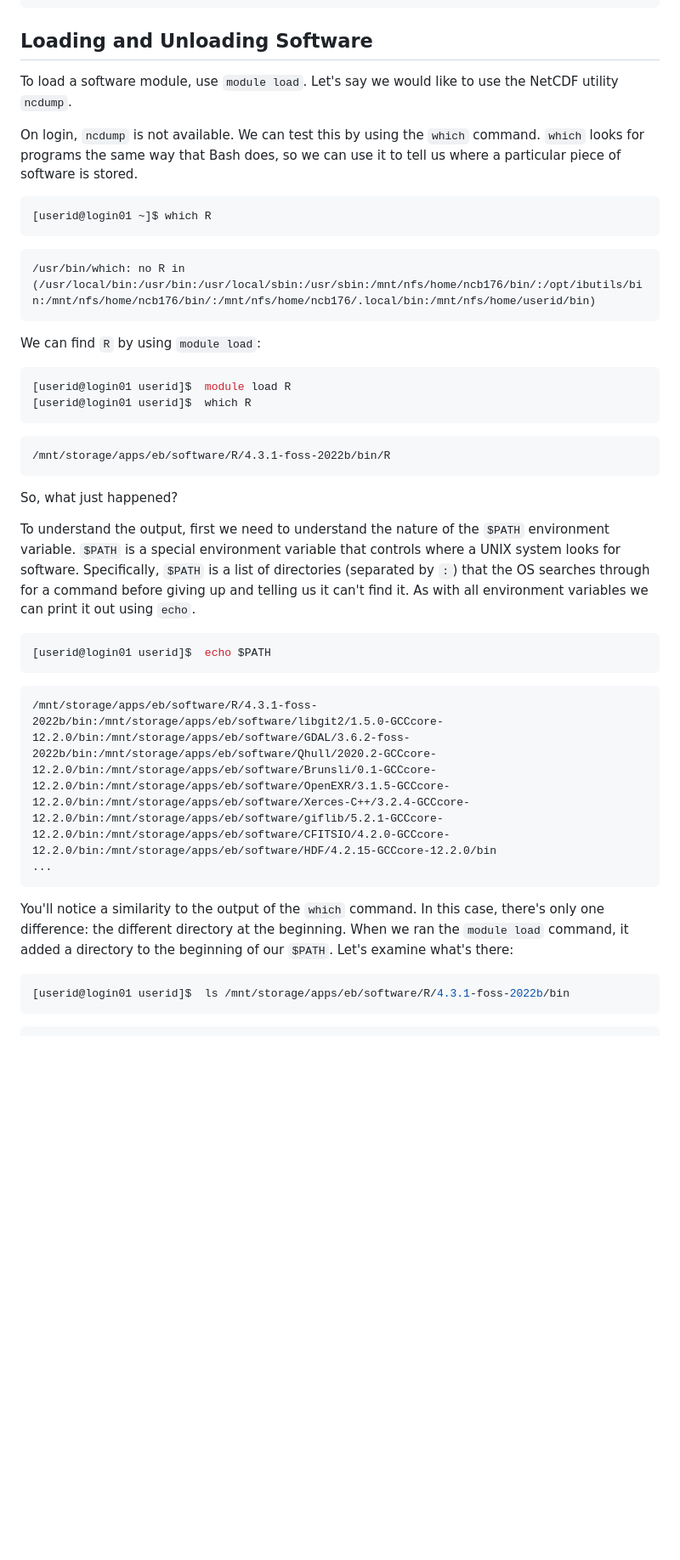
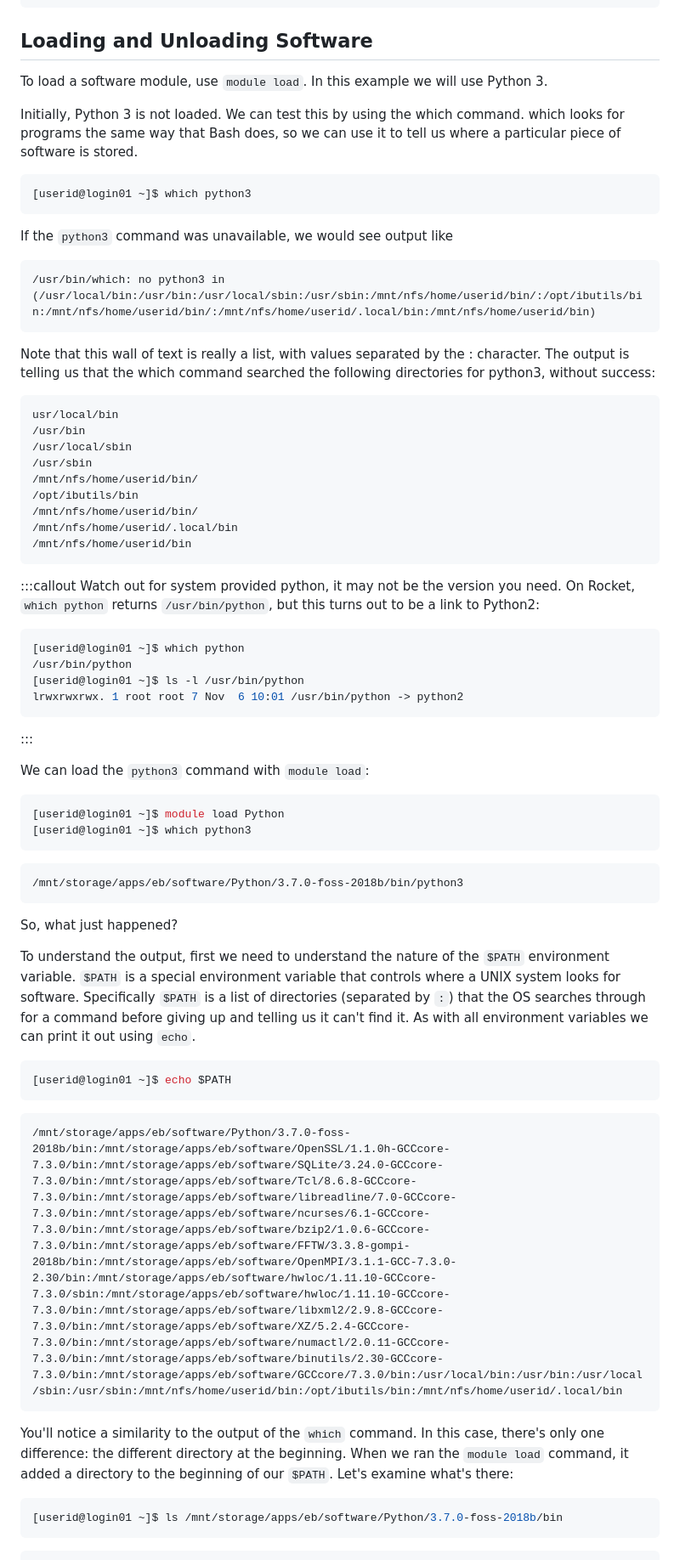
Before and after one commit to NclRSE-Training/hpc-intro-rocket, a Markdown page: episodes/40-modules.md, the part around the change printed below. Shown: that part at 85% size. Rendered like a GitHub page; blank space fills up the shorter version.

````diff
--- a/episodes/40-modules.md
+++ b/episodes/40-modules.md
@@ -115,46 +115,69 @@ No modules loaded
 
 ## Loading and Unloading Software
 
-To load a software module, use `module load`. Let's say we would like
-to use the NetCDF utility `ncdump`.
+To load a software module, use `module load`. In this example we will use Python 3.
 
-On login, `ncdump` is not available. We can test this by using the `which`
-command. `which` looks for programs the same way that Bash does,
-so we can use it to tell us where a particular piece of software is stored.
+Initially, Python 3 is not loaded. We can test this by using the which command. which looks for programs the same way that Bash does, so we can use it to tell us where a particular piece of software is stored.
 
 ```bash
-[userid@login01 ~]$ which R
+[userid@login01 ~]$ which python3
 ```
+If the `python3` command was unavailable, we would see output like
 ```output
-/usr/bin/which: no R in (/usr/local/bin:/usr/bin:/usr/local/sbin:/usr/sbin:/mnt/nfs/home/ncb176/bin/:/opt/ibutils/bin:/mnt/nfs/home/ncb176/bin/:/mnt/nfs/home/ncb176/.local/bin:/mnt/nfs/home/userid/bin)
+/usr/bin/which: no python3 in (/usr/local/bin:/usr/bin:/usr/local/sbin:/usr/sbin:/mnt/nfs/home/userid/bin/:/opt/ibutils/bin:/mnt/nfs/home/userid/bin/:/mnt/nfs/home/userid/.local/bin:/mnt/nfs/home/userid/bin)
+```
+Note that this wall of text is really a list, with values separated by the : character. The output is telling us that the which command searched the following directories for python3, without success:
+
+```bash
+usr/local/bin
+/usr/bin
+/usr/local/sbin
+/usr/sbin
+/mnt/nfs/home/userid/bin/
+/opt/ibutils/bin
+/mnt/nfs/home/userid/bin/
+/mnt/nfs/home/userid/.local/bin
+/mnt/nfs/home/userid/bin
 ```
 
-We can find `R` by using `module load`:
+:::callout
+Watch out for system provided python, it may not be the version you need.
+On Rocket, `which python` returns `/usr/bin/python`, but this turns out to be a link to Python2:
+```bash
+[userid@login01 ~]$ which python
+/usr/bin/python
+[userid@login01 ~]$ ls -l /usr/bin/python
+lrwxrwxrwx. 1 root root 7 Nov  6 10:01 /usr/bin/python -> python2
+```
+:::
+
+We can load the `python3` command with `module load`:
 
 ```bash
-[userid@login01 userid]$  module load R
-[userid@login01 userid]$  which R
+[userid@login01 ~]$ module load Python
+[userid@login01 ~]$ which python3
 ```
+
 ```output
-/mnt/storage/apps/eb/software/R/4.3.1-foss-2022b/bin/R
+/mnt/storage/apps/eb/software/Python/3.7.0-foss-2018b/bin/python3
 ```
 
 So, what just happened?
 
-To understand the output, first we need to understand the nature of the
-`$PATH` environment variable. `$PATH` is a special environment variable
-that controls where a UNIX system looks for software. Specifically,
-`$PATH` is a list of directories (separated by `:`) that the OS searches
-through for a command before giving up and telling us it can't find it.
-As with all environment variables we can print it out using `echo`.
+To understand the output, first we need to understand the nature of the `$PATH`
+environment variable. `$PATH` is a special environment variable that controls
+where a UNIX system looks for software. Specifically `$PATH` is a list of
+directories (separated by `:`) that the OS searches through for a command
+before giving up and telling us it can't find it. As with all environment
+variables we can print it out using `echo`.
 
 ```bash
-[userid@login01 userid]$  echo $PATH
+[userid@login01 ~]$ echo $PATH
 ```
 ```output
-/mnt/storage/apps/eb/software/R/4.3.1-foss-2022b/bin:/mnt/storage/apps/eb/software/libgit2/1.5.0-GCCcore-12.2.0/bin:/mnt/storage/apps/eb/software/GDAL/3.6.2-foss-2022b/bin:/mnt/storage/apps/eb/software/Qhull/2020.2-GCCcore-12.2.0/bin:/mnt/storage/apps/eb/software/Brunsli/0.1-GCCcore-12.2.0/bin:/mnt/storage/apps/eb/software/OpenEXR/3.1.5-GCCcore-12.2.0/bin:/mnt/storage/apps/eb/software/Xerces-C++/3.2.4-GCCcore-12.2.0/bin:/mnt/storage/apps/eb/software/giflib/5.2.1-GCCcore-12.2.0/bin:/mnt/storage/apps/eb/software/CFITSIO/4.2.0-GCCcore-12.2.0/bin:/mnt/storage/apps/eb/software/HDF/4.2.15-GCCcore-12.2.0/bin
-...
+/mnt/storage/apps/eb/software/Python/3.7.0-foss-2018b/bin:/mnt/storage/apps/eb/software/OpenSSL/1.1.0h-GCCcore-7.3.0/bin:/mnt/storage/apps/eb/software/SQLite/3.24.0-GCCcore-7.3.0/bin:/mnt/storage/apps/eb/software/Tcl/8.6.8-GCCcore-7.3.0/bin:/mnt/storage/apps/eb/software/libreadline/7.0-GCCcore-7.3.0/bin:/mnt/storage/apps/eb/software/ncurses/6.1-GCCcore-7.3.0/bin:/mnt/storage/apps/eb/software/bzip2/1.0.6-GCCcore-7.3.0/bin:/mnt/storage/apps/eb/software/FFTW/3.3.8-gompi-2018b/bin:/mnt/storage/apps/eb/software/OpenMPI/3.1.1-GCC-7.3.0-2.30/bin:/mnt/storage/apps/eb/software/hwloc/1.11.10-GCCcore-7.3.0/sbin:/mnt/storage/apps/eb/software/hwloc/1.11.10-GCCcore-7.3.0/bin:/mnt/storage/apps/eb/software/libxml2/2.9.8-GCCcore-7.3.0/bin:/mnt/storage/apps/eb/software/XZ/5.2.4-GCCcore-7.3.0/bin:/mnt/storage/apps/eb/software/numactl/2.0.11-GCCcore-7.3.0/bin:/mnt/storage/apps/eb/software/binutils/2.30-GCCcore-7.3.0/bin:/mnt/storage/apps/eb/software/GCCcore/7.3.0/bin:/usr/local/bin:/usr/bin:/usr/local/sbin:/usr/sbin:/mnt/nfs/home/userid/bin:/opt/ibutils/bin:/mnt/nfs/home/userid/.local/bin
 ```
+
 
 You'll notice a similarity to the output of the `which` command. In this case,
 there's only one difference: the different directory at the beginning. When we
@@ -162,6 +185,6 @@ ran the `module load` command, it added a directory to the beginning of our
 `$PATH`. Let's examine what's there:
 
 ```bash
-[userid@login01 userid]$  ls /mnt/storage/apps/eb/software/R/4.3.1-foss-2022b/bin
+[userid@login01 ~]$ ls /mnt/storage/apps/eb/software/Python/3.7.0-foss-2018b/bin
 ```
 ```output
````
Also changed, not shown: other parts of episodes/40-modules.md (+69 -19 lines).
